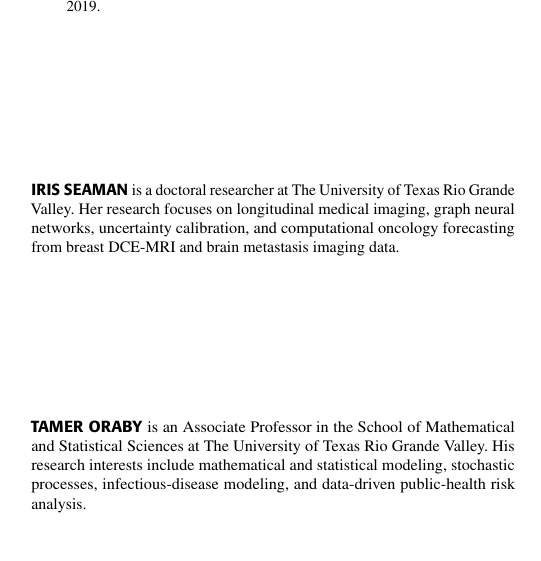
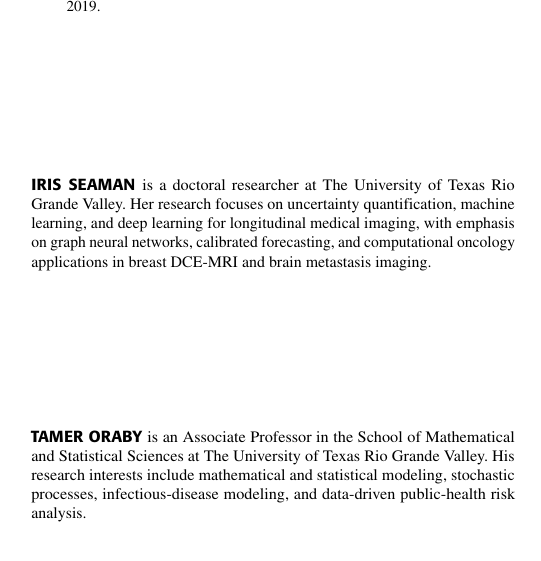
Before and after one commit to mirisr/breast-dce-mri-graph-rollouts, a LaTeX paper (paper/main.tex): part of one column of page 20 of 20, cut so that both start at the same text. The pictures show the PDF file paper/bio_ftv020_mc_manuscript.pdf that the author committed with the source.

Commit message:
Update Iris Seaman author biography

```diff
--- a/paper/main.tex
+++ b/paper/main.tex
@@ -1893,9 +1893,10 @@ together.
 
 \begin{IEEEbiographynophoto}{Iris Seaman}
 is a doctoral researcher at The University of Texas Rio Grande Valley. Her
-research focuses on longitudinal medical imaging, graph neural networks,
-uncertainty calibration, and computational oncology forecasting from breast
-DCE-MRI and brain metastasis imaging data.
+research focuses on uncertainty quantification, machine learning, and deep
+learning for longitudinal medical imaging, with emphasis on graph neural
+networks, calibrated forecasting, and computational oncology applications in
+breast DCE-MRI and brain metastasis imaging.
 \end{IEEEbiographynophoto}
 
 \begin{IEEEbiographynophoto}{Tamer Oraby}
```
Also changed, not shown: paper/bio_ftv020_mc_manuscript.pdf.
